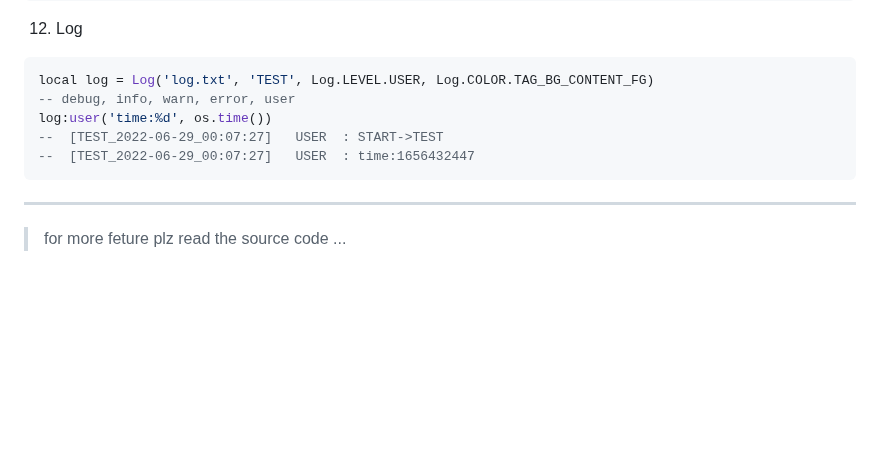
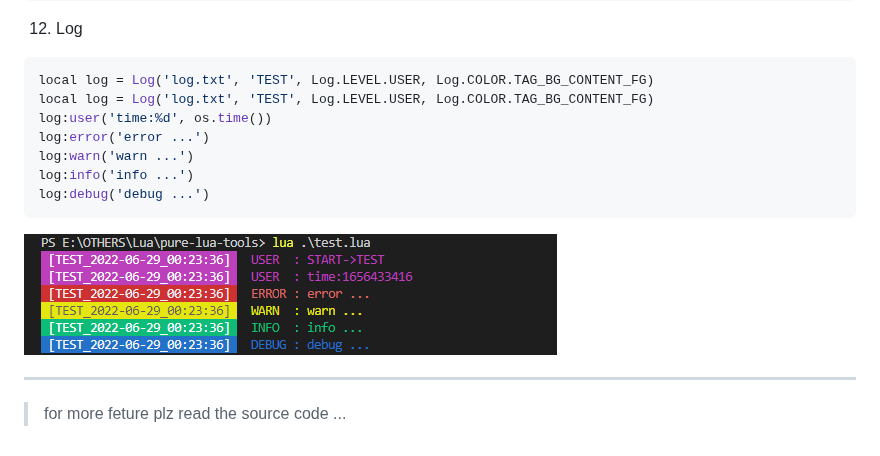
Before and after one commit to Atypicalim/pure-lua-tools, a Markdown page: README.MD, the part around the change. Rendered like a GitHub page; pictures changed too: others/test_log.png (added); blank space fills up the shorter version.

Commit message:
update log

````diff
--- a/README.MD
+++ b/README.MD
@@ -245,11 +245,15 @@ print(alex:is(Human))
 
 ```lua
 local log = Log('log.txt', 'TEST', Log.LEVEL.USER, Log.COLOR.TAG_BG_CONTENT_FG)
--- debug, info, warn, error, user
+local log = Log('log.txt', 'TEST', Log.LEVEL.USER, Log.COLOR.TAG_BG_CONTENT_FG)
 log:user('time:%d', os.time())
---  [TEST_2022-06-29_00:07:27]   USER  : START->TEST
---  [TEST_2022-06-29_00:07:27]   USER  : time:1656432447
+log:error('error ...')
+log:warn('warn ...')
+log:info('info ...')
+log:debug('debug ...')
 ```
+
+![log_test](./others/test_log.png)
 
 ---
 
````
